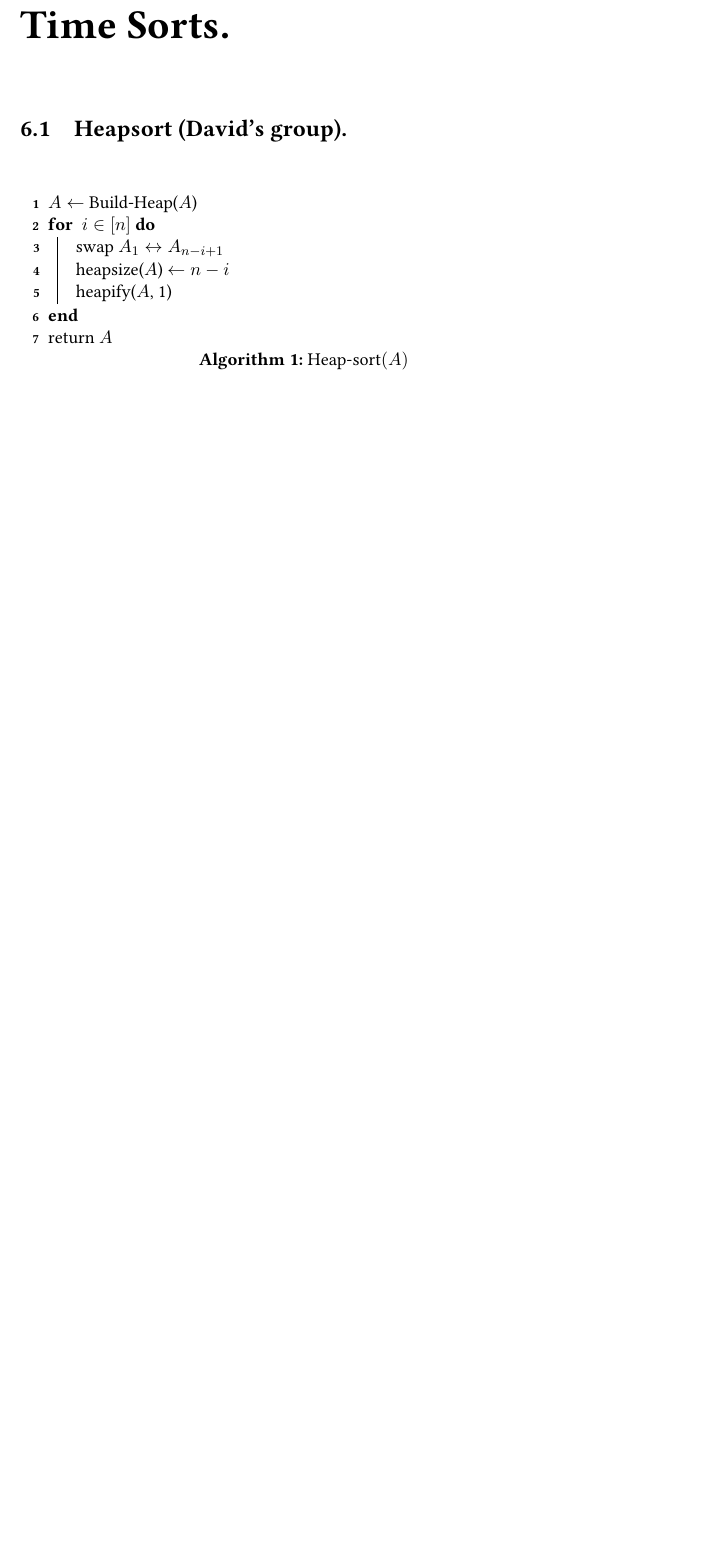
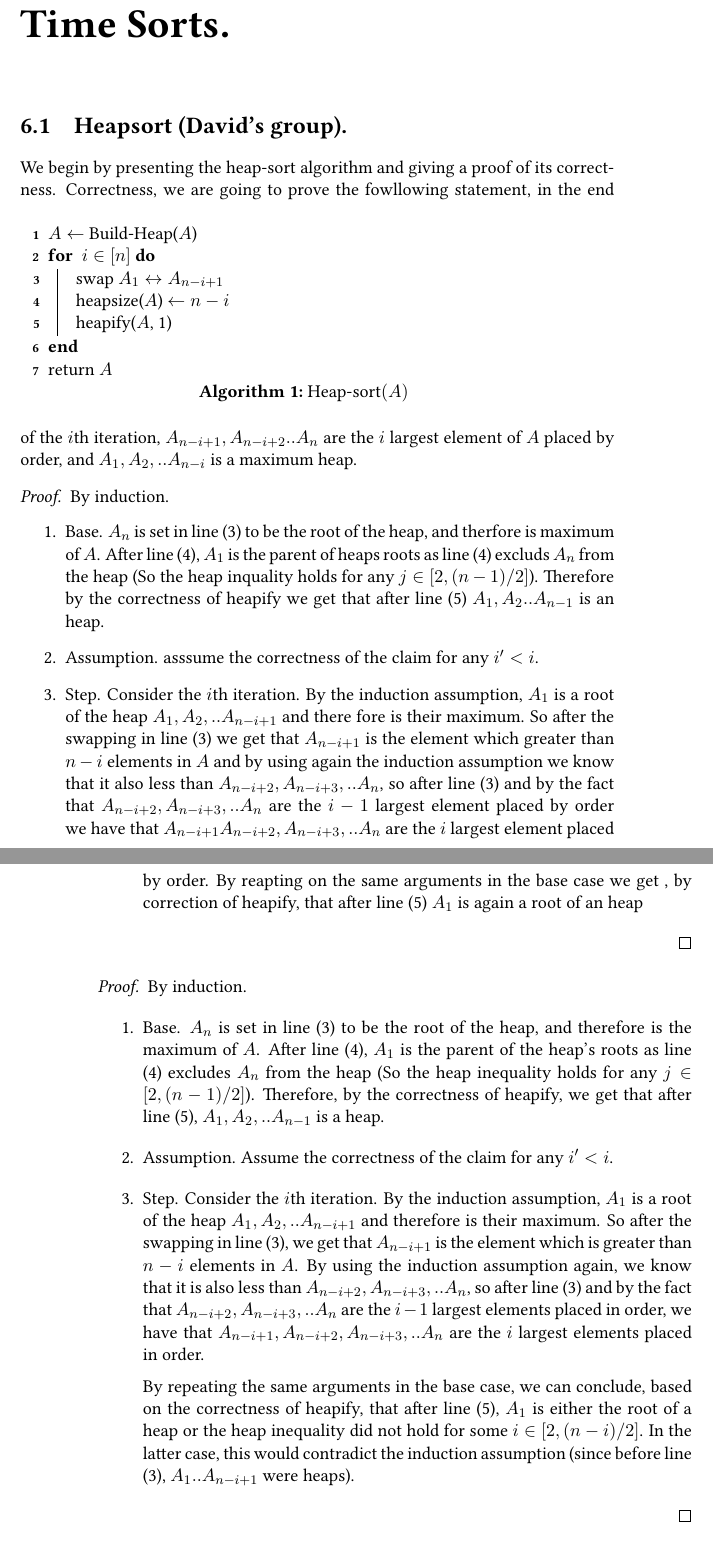
Before and after one commit to dudupo/DAST, a LaTeX document (tex/lectures-TA/lec-bst.tex): part of page 1 of 10 before the commit and two parts of pages 1 and 2 of 11 after it, the two joined at a grey line, cut so that both start at the same text, the shorter picture padded with empty space. The pictures show the PDF file pdfs/lec-bst.pdf that the author committed with the source.

Commit message:
compiling -Sun Feb  4 06:20:50 PM IST 2024

```diff
--- a/tex/lectures-TA/lec-bst.tex
+++ b/tex/lectures-TA/lec-bst.tex
@@ -8,6 +8,7 @@
 \chapter{Binary Search Trees and Linear Time Sorts.}
 
 \section{Heapsort (David's group).}
+We begin by presenting the heap-sort algorithm and giving a proof of its correctness.
 \begin{algorithm}
     $A \leftarrow$ Build-Heap($A$)\\
   	\For{ $i \in  [n]$}{
@@ -18,6 +19,27 @@
 	  return $A$
 \caption{Heap-sort$(A)$}
   \end{algorithm}
+  Correctness, we are going to prove the fowllowing statement, in the end of the $i$th iteration, $A_{n-i+1},A_{n-i+2}..A_{n}$ are the $i$ largest element of $A$ placed by order, and $A_{1},A_{2},..A_{n-i}$ is a maximum heap.
+  \begin{proof}
+    By induction.
+    \begin{enumerate}
+      \item Base. $A_{n}$ is set in line (3) to be the root of the heap, and therfore is maximum of $A$. After line (4), $A_{1}$ is the parent of heaps roots as line (4) excluds $A_{n}$ from the heap (So the heap inquality holds for any $j\in [2,(n-1)/2]$). Therefore by the correctness of heapify we get that after line (5) $A_{1},A_{2}..A_{n-1}$ is an heap.
+      \item Assumption. asssume the correctness of the claim for any $i^{\prime}<i$.
+      \item Step. Consider the $i$th iteration. By the induction assumption, $A_{1}$ is a root of the heap $A_{1},A_{2},..A_{n-i+1}$ and there fore is their maximum. So after the swapping in line (3) we get that $A_{n-i+1}$ is the element which greater than $n-i$ elements in $A$ and by using again the induction assumption we know that it also less than $A_{n-i+2},A_{n-i+3},..A_{n}$, so after line (3) and by the fact that  $A_{n-i+2},A_{n-i+3},..A_{n}$ are the $i-1$ largest element placed by order we have that  $A_{n-i+1}A_{n-i+2},A_{n-i+3},..A_{n}$ are the $i$ largest element placed by order. By reapting on the same arguments in the base case we get , by correction of heapify, that after line (5) $A_{1}$ is again a root of an  heap
+    \end{enumerate}
+  \end{proof}
+
+\begin{proof}
+By induction.
+\begin{enumerate}
+  \item Base. $A_{n}$ is set in line (3) to be the root of the heap, and therefore is the maximum of $A$. After line (4), $A_{1}$ is the parent of the heap's roots as line (4) excludes $A_{n}$ from the heap (So the heap inequality holds for any $j\in [2,(n-1)/2]$). Therefore, by the correctness of heapify, we get that after line (5), $A_{1},A_{2},..A_{n-1}$ is a heap.
+  \item Assumption. Assume the correctness of the claim for any $i^{\prime}<i$.
+  \item Step. Consider the $i$th iteration. By the induction assumption, $A_{1}$ is a root of the heap $A_{1},A_{2},..A_{n-i+1}$ and therefore is their maximum. So after the swapping in line (3), we get that $A_{n-i+1}$ is the element which is greater than $n-i$ elements in $A$. By using the induction assumption again, we know that it is also less than $A_{n-i+2},A_{n-i+3},..A_{n}$, so after line (3) and by the fact that $A_{n-i+2},A_{n-i+3},..A_{n}$ are the $i-1$ largest elements placed in order, we have that $A_{n-i+1},A_{n-i+2},A_{n-i+3},..A_{n}$ are the $i$ largest elements placed in order.
+
+    By repeating the same arguments in the base case, we can conclude, based on the correctness of heapify, that after line (5), $A_{1}$ is either the root of a heap or the heap inequality did not hold for some $i\in [2,(n-i)/2]$. In the latter case, this would contradict the induction assumption (since before line (3), $A_{1}..A_{n-i+1}$ were heaps).
+\end{enumerate}
+\end{proof}
+
 \section{Linear Time Sorts}
 \paragraph{ Counting sort.}
 Counting sort assumes that each of the $n$ input elements is an integer with a size at most $k$. It runs in $\Theta(n + k)$ time, so when $k = O(n)$, counting sort runs in $\Theta(n)$ time. It first determines, for each input element $x$, the number of elements less than or equal to $x$. Then, it uses this information to place element $x$ directly into its position in the output array. For example, if there are 17 elements less than or equal to $x$, then $x$ will be placed in position 17. However, we need to make some adjustments to this method to handle cases where multiple elements have the \textbf{same value}. We do not want all of them to end up in the same position.
```
Also changed, not shown: pdfs/lec-bst.pdf.
